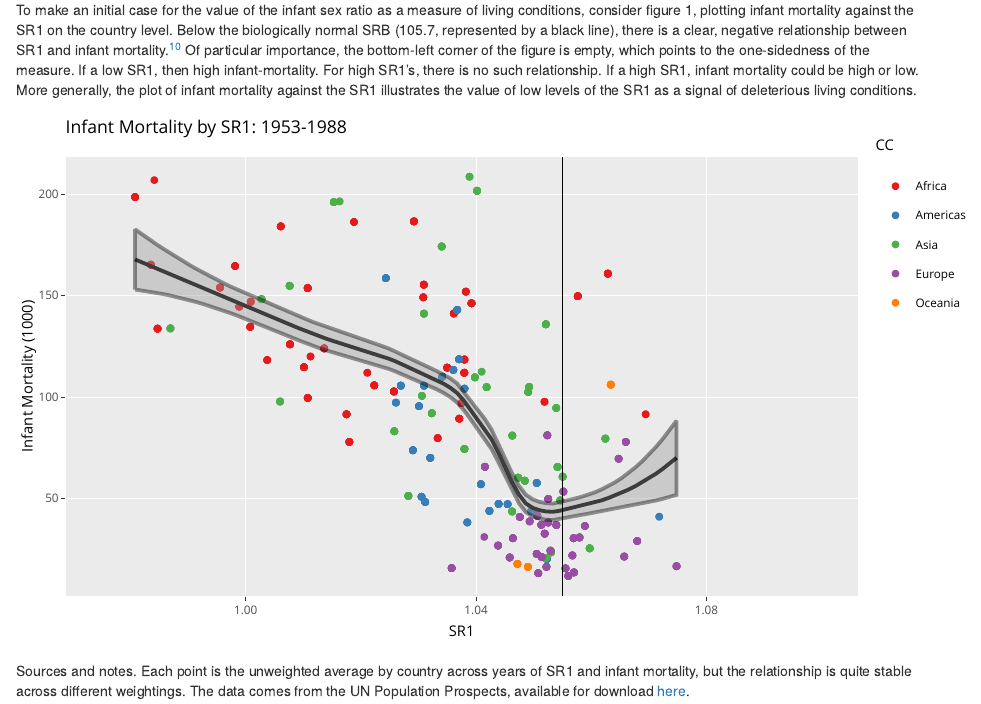
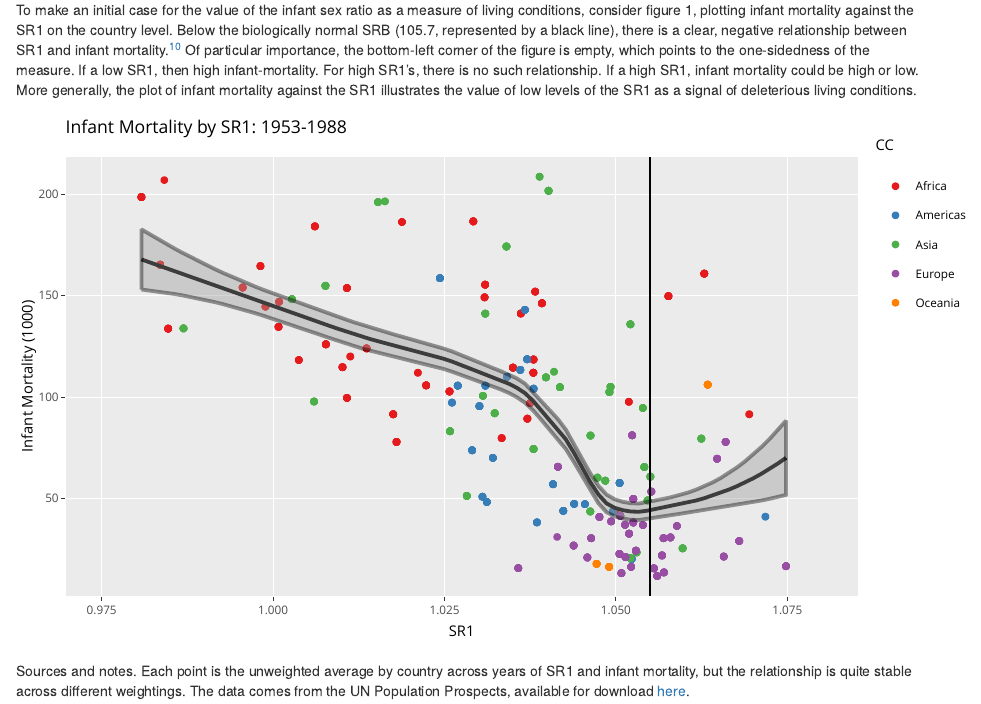
Before and after one commit to jrmcirwin/sr1, an R Markdown document (front_page.rmd): the page in a window 1100 px wide, from 600 px down. The pictures show the output file front_page.html that the author committed with the source, opened offline.

Commit message:
fixed r code figure 1

````diff
--- a/front_page.rmd
+++ b/front_page.rmd
@@ -26,8 +26,7 @@ load("~/Research/ssmm/un_sr1.Rdata")
 x <-long %>%
 	group_by(Country) %>%
 	summarise(CC=CC,sr1 = mean(sr1,na.rm = T), mort = mean(mort, na.rm=T)) %>%
-	filter(sr1<1.08) %>%
-	ggplot(aes(x=sr1,y=mort))+geom_point(aes(color =CC, label = Country))+geom_smooth(aes(),color="black")+ xlim(.975,1.10)+geom_vline(xintercept=1.055)+
+	ggplot(aes(x=sr1,y=mort))+geom_point(aes(color =CC, label = Country))+geom_smooth(aes(),color="black")+ xlim(.975,1.08)+geom_vline(xintercept=1.055)+
 	labs(x= "SR1",y = "Infant Mortality (1000)",title = "Infant Mortality by SR1: 1953-1988")+scale_color_brewer(palette="Set1")
 plotly::ggplotly(x, tooltip="label")
 ```
````
Also changed, not shown: front_page.html.
